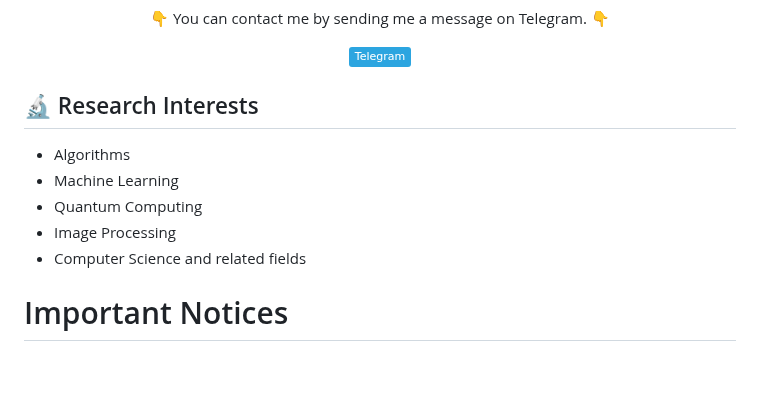
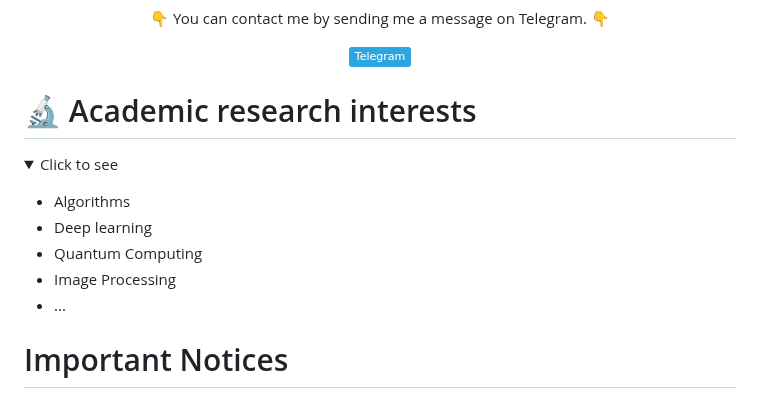
Before and after one commit to Esmaeilzadeh1/Esmaeilzadeh1, a Markdown page: README.md, the part around the change. Drawn GitHub-style; folded sections open; badges without logos; blank space fills up the shorter version.

```diff
--- a/README.md
+++ b/README.md
@@ -27,12 +27,22 @@
 
 <!-- ############################# Interests of research ############################# -->
 
-## 🔬 Research Interests
-- Algorithms
-- Machine Learning
-- Quantum Computing
-- Image Processing
-- Computer Science and related fields
+# 🔬 Academic research interests
+<details>
+  <summary>Click to see</summary>
+  <p align="center">
+
+  - Algorithms
+  - Deep learning
+  - Quantum Computing
+  - Image Processing
+  - ...
+
+  </p>
+</details>
+
+
+
 
 
 
```
